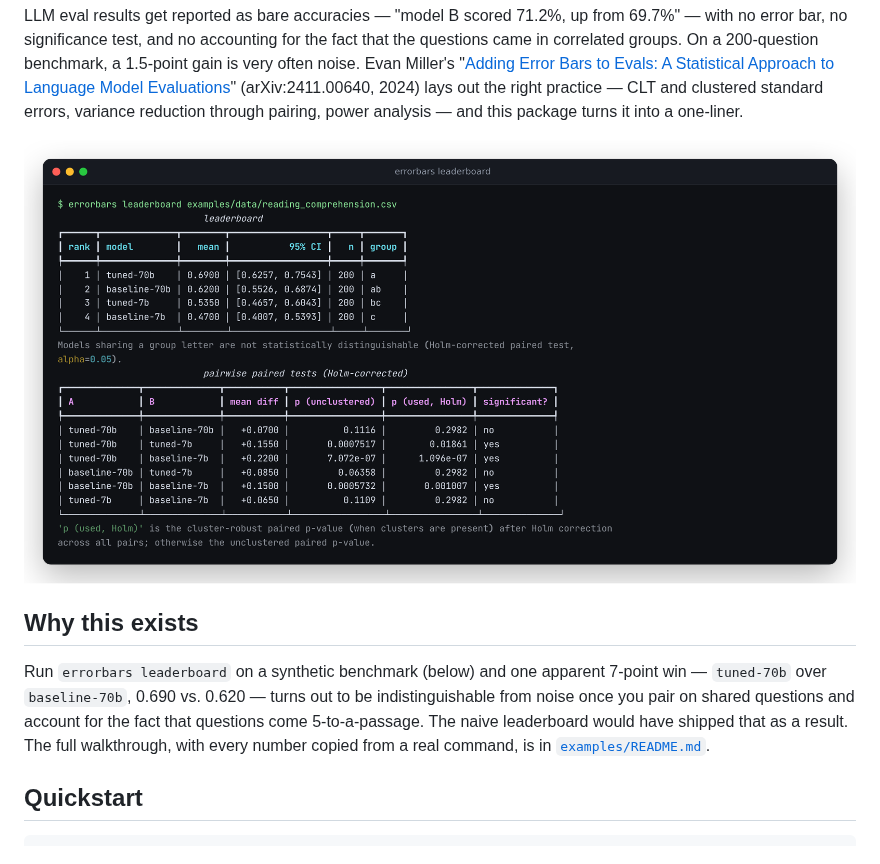
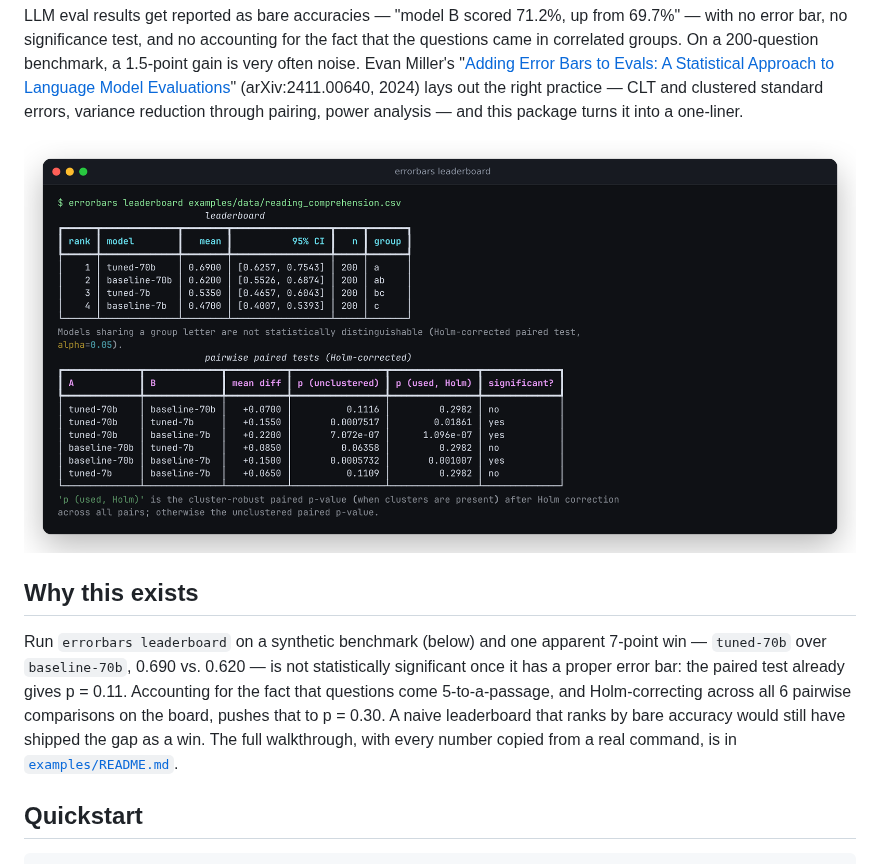
Before and after one commit to antonsoo/errorbars, a Markdown page: README.md, the part around the change. Rendered like a GitHub page; pictures changed too: docs/assets/leaderboard-terminal.png.

```diff
--- a/README.md
+++ b/README.md
@@ -19,10 +19,12 @@ and this package turns it into a one-liner.
 ## Why this exists
 
 Run `errorbars leaderboard` on a synthetic benchmark (below) and one apparent 7-point win —
-`tuned-70b` over `baseline-70b`, 0.690 vs. 0.620 — turns out to be indistinguishable from noise
-once you pair on shared questions and account for the fact that questions come 5-to-a-passage. The
-naive leaderboard would have shipped that as a result. The full walkthrough, with every number
-copied from a real command, is in [`examples/README.md`](examples/README.md).
+`tuned-70b` over `baseline-70b`, 0.690 vs. 0.620 — is not statistically significant once it has a
+proper error bar: the paired test already gives p = 0.11. Accounting for the fact that questions
+come 5-to-a-passage, and Holm-correcting across all 6 pairwise comparisons on the board, pushes
+that to p = 0.30. A naive leaderboard that ranks by bare accuracy would still have shipped the gap
+as a win. The full walkthrough, with every number copied from a real command, is in
+[`examples/README.md`](examples/README.md).
 
 ## Quickstart
 
```
Also changed, not shown: examples/README.md (+8 -5 lines).
